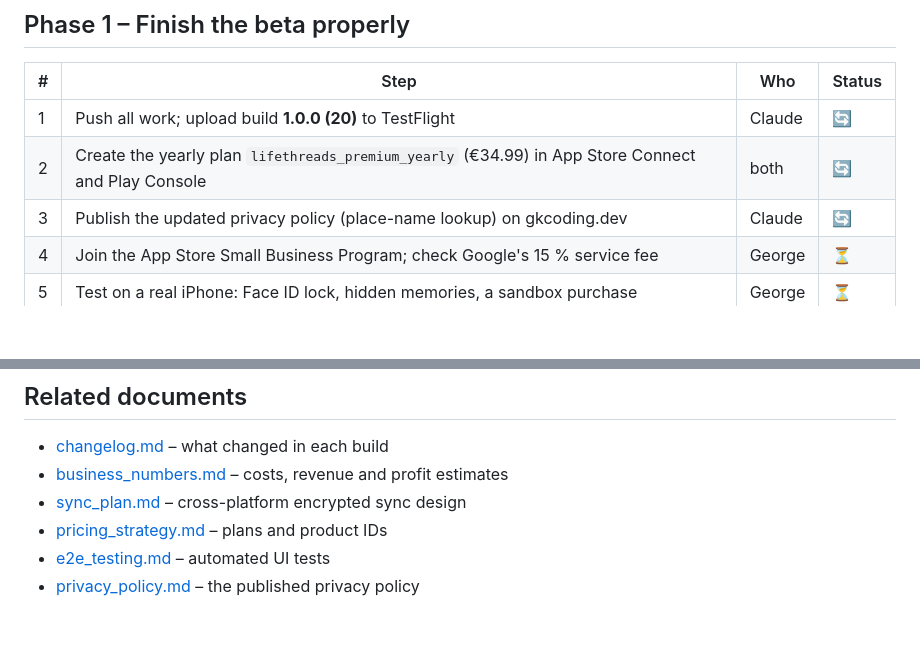
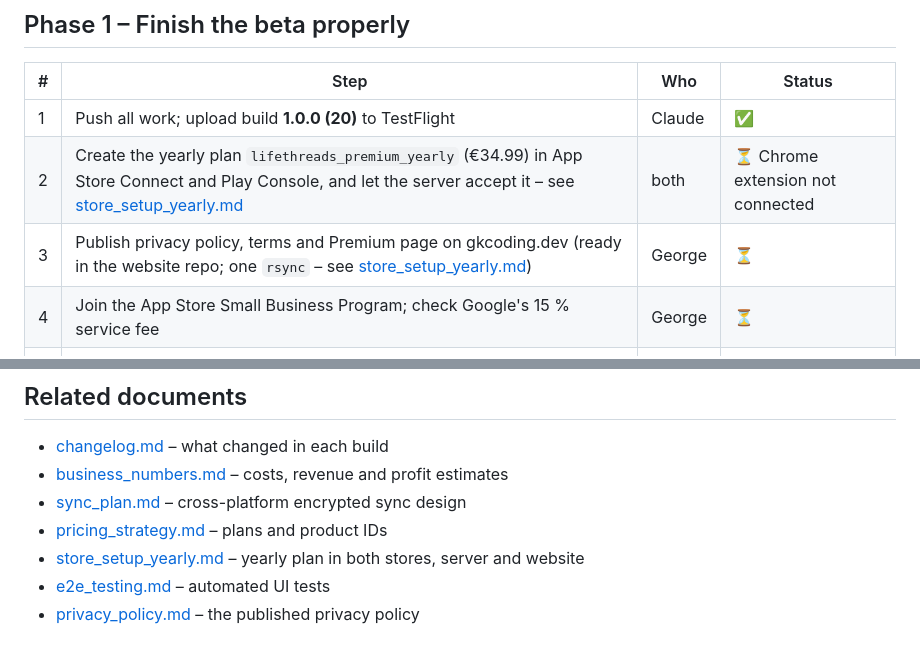
Before and after one commit to george-killua/life_threads, a Markdown page: docs/roadmap.md, 2 parts joined by grey strips. Drawn GitHub-style; blank space fills up the shorter version.

Commit message:
Docs: yearly plan setup guide (stores, server, website); roadmap status.
Co-Authored-By: Claude Opus 5.5 <noreply@anthropic.com>

```diff
--- a/docs/roadmap.md
+++ b/docs/roadmap.md
@@ -12,9 +12,9 @@ _Last updated: 15 October 2026_
 
 | # | Step | Who | Status |
 |---|---|---|---|
-| 1 | Push all work; upload build **1.0.0 (20)** to TestFlight | Claude | 🔄 |
-| 2 | Create the yearly plan `lifethreads_premium_yearly` (€34.99) in App Store Connect and Play Console | both | 🔄 |
-| 3 | Publish the updated privacy policy (place-name lookup) on gkcoding.dev | Claude | 🔄 |
+| 1 | Push all work; upload build **1.0.0 (20)** to TestFlight | Claude | ✅ |
+| 2 | Create the yearly plan `lifethreads_premium_yearly` (€34.99) in App Store Connect and Play Console, and let the server accept it – see [store_setup_yearly.md](store_setup_yearly.md) | both | ⏳ Chrome extension not connected |
+| 3 | Publish privacy policy, terms and Premium page on gkcoding.dev (ready in the website repo; one `rsync` – see [store_setup_yearly.md](store_setup_yearly.md#4-website)) | George | ⏳ |
 | 4 | Join the App Store Small Business Program; check Google's 15 % service fee | George | ⏳ |
 | 5 | Test on a real iPhone: Face ID lock, hidden memories, a sandbox purchase | George | ⏳ |
 
@@ -60,5 +60,6 @@ Design: [sync_plan.md](sync_plan.md).
 - [business_numbers.md](business_numbers.md) – costs, revenue and profit estimates
 - [sync_plan.md](sync_plan.md) – cross-platform encrypted sync design
 - [pricing_strategy.md](pricing_strategy.md) – plans and product IDs
+- [store_setup_yearly.md](store_setup_yearly.md) – yearly plan in both stores, server and website
 - [e2e_testing.md](e2e_testing.md) – automated UI tests
 - [privacy_policy.md](privacy_policy.md) – the published privacy policy
```
Also changed, not shown: docs/store_setup_yearly.md (added, +68 -0 lines).
